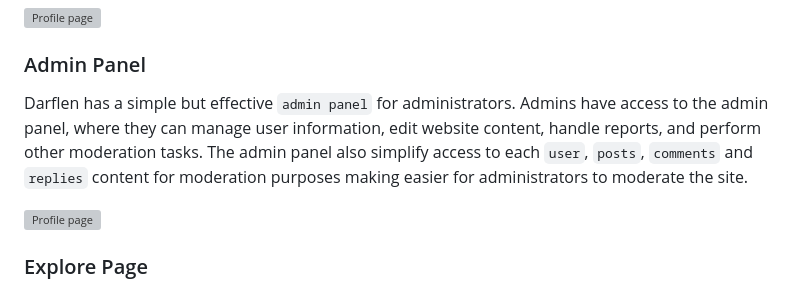
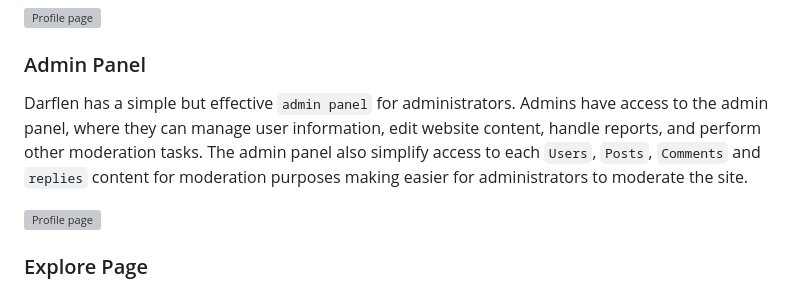
Before and after one commit to Paradockz/Darflen-Legacy, a Markdown page: README.md, the part around one of its changes. Rendered like a GitHub page; grey boxes are pictures that could not be loaded.

```diff
--- a/README.md
+++ b/README.md
@@ -52,7 +52,7 @@ The user can control their profile through the settings page by clicking the gea
 ![Profile page](https://static.darflen.com/img/c.png)
 
 ### Admin Panel
-Darflen has a simple but effective ``admin panel`` for administrators. Admins have access to the admin panel, where they can manage user information, edit website content, handle reports, and perform other moderation tasks. The admin panel also simplify access to each ``user``, ``posts``, ``comments`` and ``replies`` content for moderation purposes making easier for administrators to moderate the site.
+Darflen has a simple but effective ``admin panel`` for administrators. Admins have access to the admin panel, where they can manage user information, edit website content, handle reports, and perform other moderation tasks. The admin panel also simplify access to each ``Users``, ``Posts``, ``Comments`` and ``replies`` content for moderation purposes making easier for administrators to moderate the site.
 
 ![Profile page](https://static.darflen.com/img/e.png)
 
```
Also changed, not shown: other parts of README.md (+1 -1 lines).
